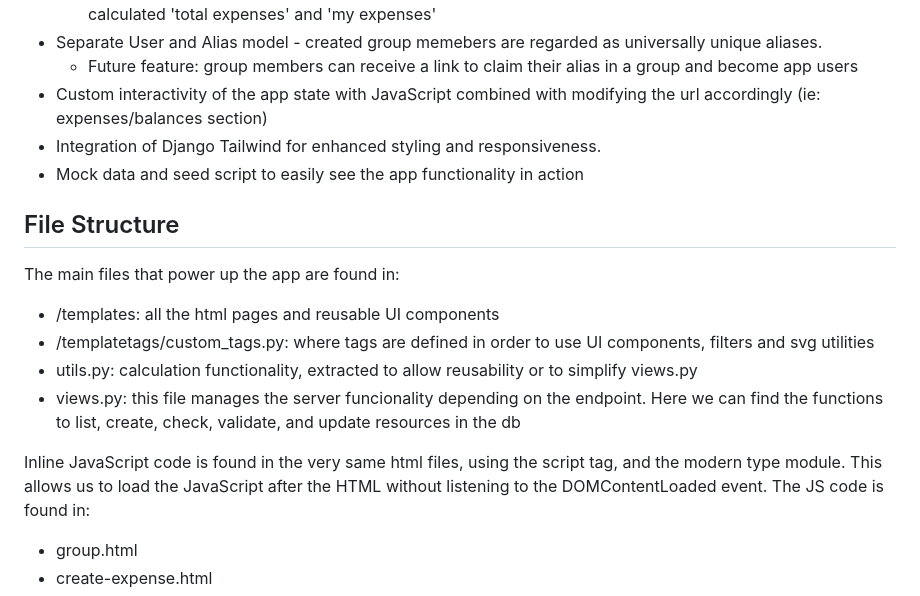
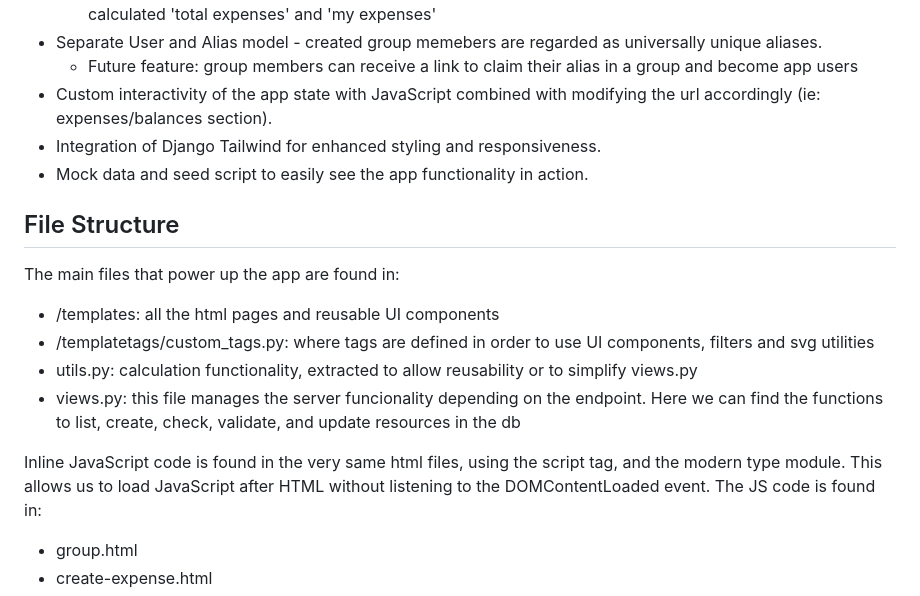
Before and after one commit to david-borja/cs50w-splitwise, a Markdown page: README.md, the part around the change. Drawn GitHub-style.

Commit message:
chore(): README.md changes

```diff
--- a/README.md
+++ b/README.md
@@ -22,9 +22,9 @@ The project demonstrates complexity through:
   - Settled reimbursements are seen on the expenses feed, but their amount is not taken in account for the calculated 'total expenses' and 'my expenses'
 - Separate User and Alias model - created group memebers are regarded as universally unique aliases.
   - Future feature: group members can receive a link to claim their alias in a group and become app users
-- Custom interactivity of the app state with JavaScript combined with modifying the url accordingly (ie: expenses/balances section)
+- Custom interactivity of the app state with JavaScript combined with modifying the url accordingly (ie: expenses/balances section).
 - Integration of Django Tailwind for enhanced styling and responsiveness.
-- Mock data and seed script to easily see the app functionality in action
+- Mock data and seed script to easily see the app functionality in action.
 
 ## File Structure
 The main files that power up the app are found in:
@@ -33,7 +33,7 @@ The main files that power up the app are found in:
 - utils.py: calculation functionality, extracted to allow reusability or to simplify views.py
 - views.py: this file manages the server funcionality depending on the endpoint. Here we can find the functions to list, create, check, validate, and update resources in the db
 
-Inline JavaScript code is found in the very same html files, using the script tag, and the modern type module. This allows us to load the JavaScript after the HTML without listening to the DOMContentLoaded event.
+Inline JavaScript code is found in the very same html files, using the script tag, and the modern type module. This allows us to load JavaScript after HTML without listening to the DOMContentLoaded event.
 The JS code is found in:
 - group.html
 - create-expense.html
```
